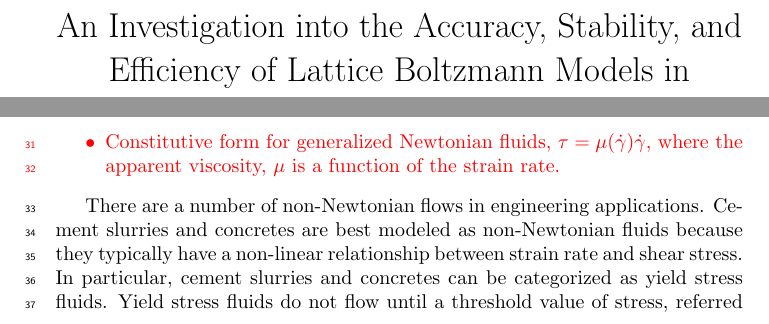
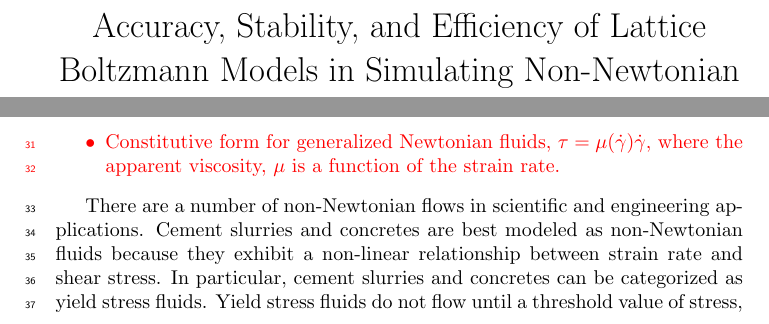
Before and after one commit to grasingerm/LBM-stability-paper, a LaTeX document (main.tex): two parts of pages 1 and 3 of 8, joined at a grey line, cut at the place of the change. Compiled offline with pdfLaTeX.

Commit message:
Changed title

```diff
--- a/main.tex
+++ b/main.tex
@@ -7,7 +7,7 @@
 \usepackage{color}
 \usepackage[utf8]{inputenc}
 
-\title{An Investigation into the Accuracy, Stability, and Efficiency of Lattice Boltzmann Models in Simulating Non-Newtonian Fluid Flows}
+\title{Accuracy, Stability, and Efficiency of Lattice Boltzmann Models in Simulating Non-Newtonian Fluid Flows}
 %\title{A Comparison of Lattice Boltzmann Method Collision Operators for Accuracy, Stability and Efficiency in Simulating Non-Newtonian Flows}
 
 \author{{Matthew Grasinger}
@@ -57,8 +57,8 @@ One would say substances which consist of particles that can more readily "slip"
 \end{itemize}
 }
 
-There are a number of non-Newtonian flows in engineering applications.
-Cement slurries and concretes are best modeled as non-Newtonian fluids because they typically have a non-linear relationship between strain rate and shear stress.
+There are a number of non-Newtonian flows in scientific and engineering applications.
+Cement slurries and concretes are best modeled as non-Newtonian fluids because they exhibit a non-linear relationship between strain rate and shear stress.
 In particular, cement slurries and concretes can be categorized as yield stress fluids.
 Yield stress fluids do not flow until a threshold value of stress, referred to as its yield stress, is exceeded.
 Understanding the flow of cement slurries and concretes is important because they are used in the cementing of oil and gas wellbores, in construction, and blah blah blah.
```
Also changed, not shown: 1 other file.
